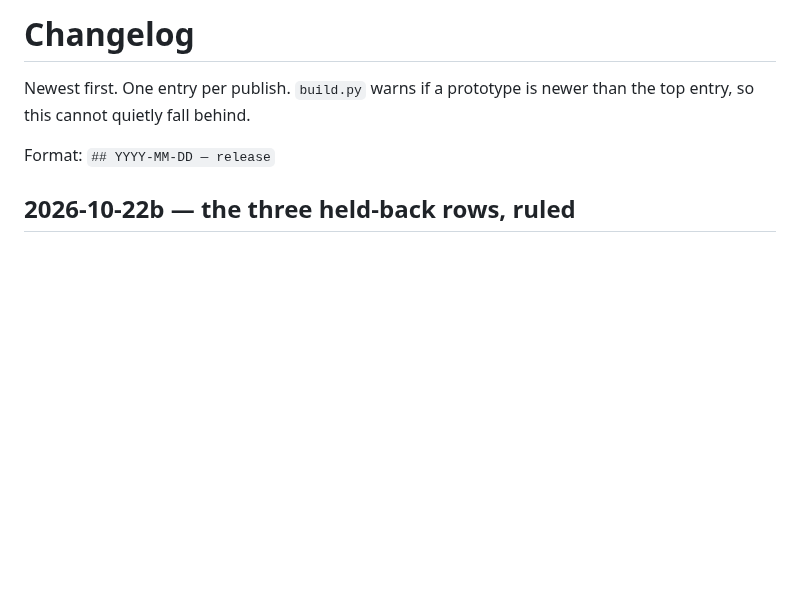
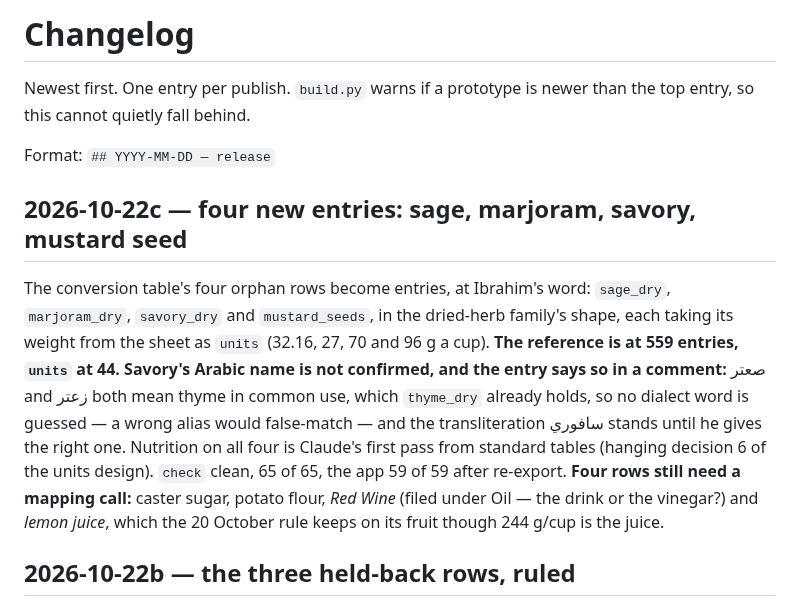
Before and after one commit to ibrahimrd-sys/matbakh-design, a Markdown page: CHANGELOG.md, the part around the change. Rendered like a GitHub page; blank space fills up the shorter version.

Commit message:
CHANGELOG 2026-10-22c: four new entries, sage, marjoram, savory, mustard seed
559 entries, 44 with units. Savory's Arabic is unconfirmed and marked in the
file - صعتر and زعتر both mean thyme, which thyme_dry holds.

Co-Authored-By: Claude Opus 5 (1M context) <noreply@anthropic.com>

```diff
--- a/CHANGELOG.md
+++ b/CHANGELOG.md
@@ -4,6 +4,21 @@ Newest first. One entry per publish. `build.py` warns if a prototype is newer
 than the top entry, so this cannot quietly fall behind.
 
 Format: `## YYYY-MM-DD — release`
+
+## 2026-10-22c — four new entries: sage, marjoram, savory, mustard seed
+
+The conversion table's four orphan rows become entries, at Ibrahim's word:
+`sage_dry`, `marjoram_dry`, `savory_dry` and `mustard_seeds`, in the dried-herb
+family's shape, each taking its weight from the sheet as `units` (32.16, 27, 70 and
+96 g a cup). **The reference is at 559 entries, `units` at 44.** **Savory's Arabic name
+is not confirmed, and the entry says so in a comment:** صعتر and زعتر both mean thyme in
+common use, which `thyme_dry` already holds, so no dialect word is guessed — a wrong
+alias would false-match — and the transliteration سافوري stands until he gives the right
+one. Nutrition on all four is Claude's first pass from standard tables (hanging decision
+6 of the units design). `check` clean, 65 of 65, the app 59 of 59 after re-export. **Four
+rows still need a mapping call:** caster sugar, potato flour, *Red Wine* (filed under Oil
+— the drink or the vinegar?) and *lemon juice*, which the 20 October rule keeps on its
+fruit though 244 g/cup is the juice.
 
 ## 2026-10-22b — the three held-back rows, ruled
 
```
